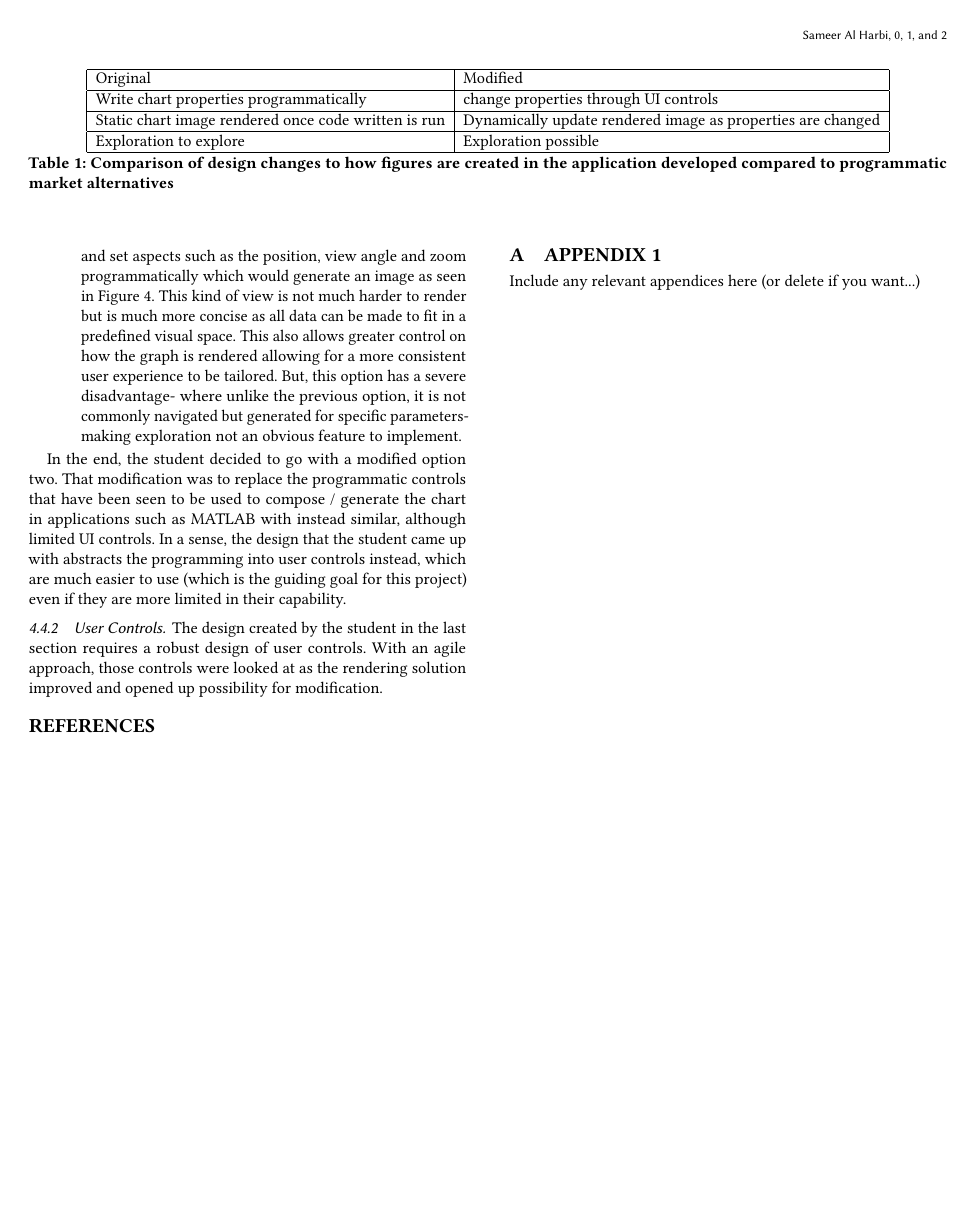
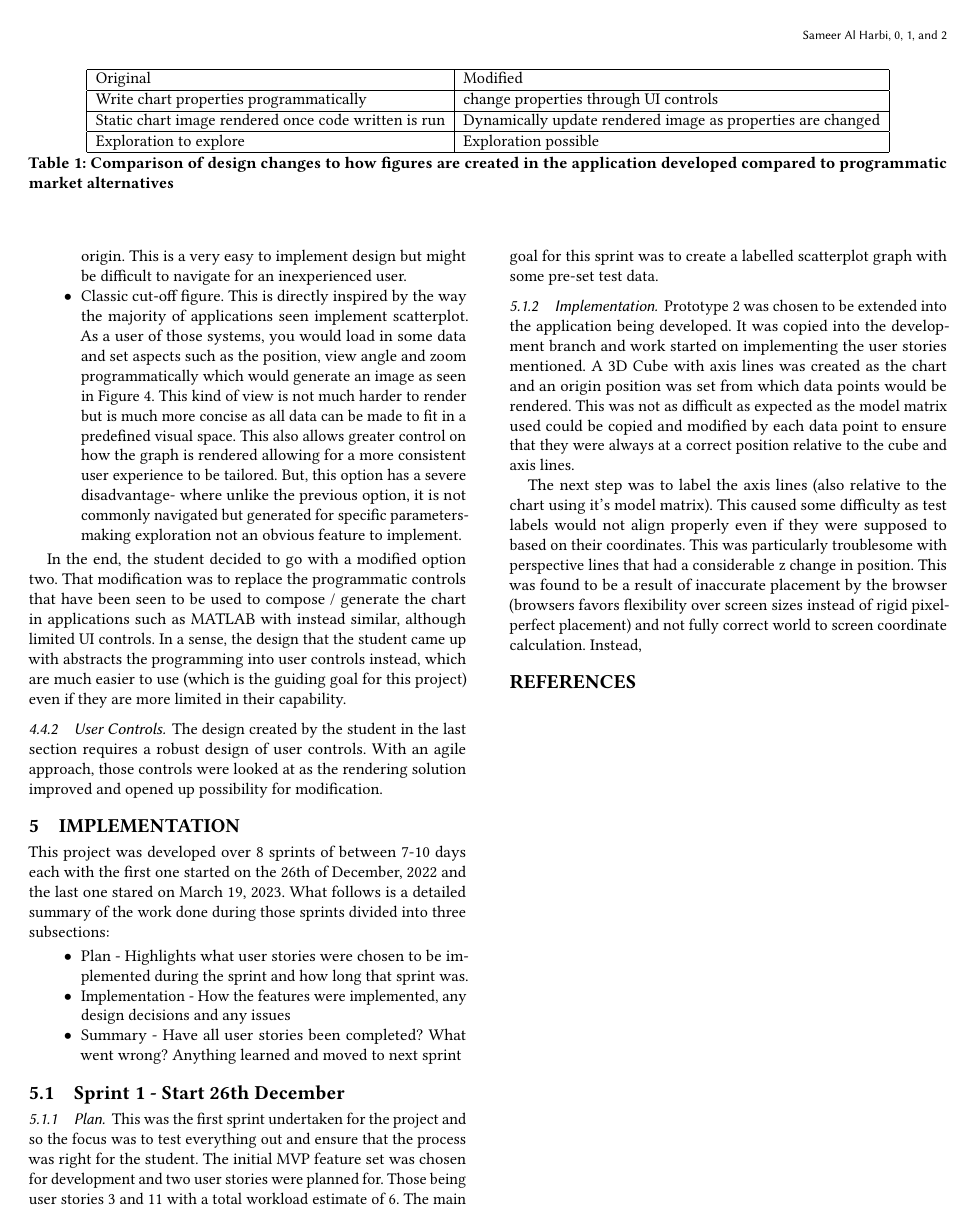
Before and after one commit to SamHarbi/HonsProject-2023-Multidimensional-Plotter, a LaTeX paper (Docs/Final_Report/main.tex, which reads Docs/Final_Report/author-files/sections/implementation.tex): page 8 of 8 before the commit and page 8 of 9 after it. Compiled offline with pdfLaTeX.

Commit message:
Some Implementation written

```diff
--- /dev/null
+++ b/Docs/Final_Report/author-files/sections/implementation.tex
@@ -0,0 +1,18 @@
+\section{Implementation}
+This project was developed over 8 sprints of between 7-10 days each with the first one started on the 26th of December, 2022 and the last one stared on March 19, 2023. What follows is a detailed summary of the work done during those sprints divided into three subsections:
+\begin{itemize}
+    \item Plan - Highlights what user stories were chosen to be implemented during the sprint and how long that sprint was.
+    \item Implementation - How the features were implemented, any design decisions and any issues
+    \item Summary - Have all user stories been completed? What went wrong? Anything learned and moved to next sprint
+\end{itemize}
+
+\subsection{Sprint 1 - Start 26th December}
+
+\subsubsection{Plan}
+This was the first sprint undertaken for the project and so the focus was to test everything out and ensure that the process was right for the student. The initial MVP feature set was chosen for development and two user stories were planned for. Those being user stories 3 and 11 with a total workload estimate of 6.
+The main goal for this sprint was to create a labelled scatterplot graph with some pre-set test data.
+
+\subsubsection{Implementation}
+Prototype 2 was chosen to be extended into the application being developed. It was copied into the development branch and work started on implementing the user stories mentioned. A 3D Cube with axis lines was created as the chart and an origin position was set from which data points would be rendered. This was not as difficult as expected as the model matrix used could be copied and modified by each data point to ensure that they were always at a correct position relative to the cube and axis lines.
+
+The next step was to label the axis lines (also relative to the chart using it's model matrix). This caused some difficulty as test labels would not align properly even if they were supposed to based on their coordinates. This was particularly troublesome with perspective lines that had a considerable z change in position. This was found to be a result of inaccurate placement by the browser (browsers favors flexibility over screen sizes instead of rigid pixel-perfect placement) and not fully correct world to screen coordinate calculation. Instead,
```
Also changed, not shown: Docs/Final_Report/author-files/body.tex (+1 -0 lines), Docs/Final_Report/author-files/sections/design.tex (+1 -0 lines), Docs/Final_Report/main.pdf, 7 other files.
